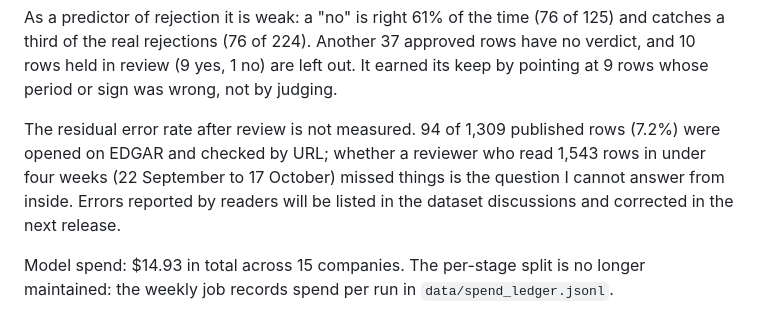
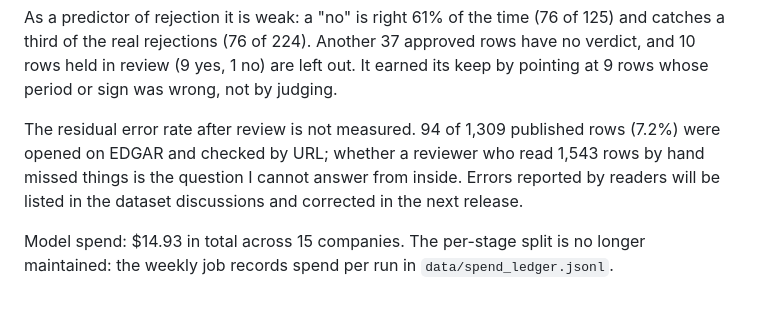
Before and after one commit to Algo-nav/assumption-drift, a Markdown page: WRITEUP.md, the part around the change. Drawn GitHub-style.

Commit message:
Write-up: drop unsupported review window

```diff
--- a/WRITEUP.md
+++ b/WRITEUP.md
@@ -109,7 +109,7 @@ The verifier pass agreed with the reviewer on 87% of rows (1,299 of 1,496 with a
 
 As a predictor of rejection it is weak: a "no" is right 61% of the time (76 of 125) and catches a third of the real rejections (76 of 224). Another 37 approved rows have no verdict, and 10 rows held in review (9 yes, 1 no) are left out. It earned its keep by pointing at 9 rows whose period or sign was wrong, not by judging.
 
-The residual error rate after review is not measured. 94 of 1,309 published rows (7.2%) were opened on EDGAR and checked by URL; whether a reviewer who read 1,543 rows in under four weeks (22 September to 17 October) missed things is the question I cannot answer from inside. Errors reported by readers will be listed in the dataset discussions and corrected in the next release.
+The residual error rate after review is not measured. 94 of 1,309 published rows (7.2%) were opened on EDGAR and checked by URL; whether a reviewer who read 1,543 rows by hand missed things is the question I cannot answer from inside. Errors reported by readers will be listed in the dataset discussions and corrected in the next release.
 
 Model spend: $14.93 in total across 15 companies. The per-stage split is no longer maintained: the weekly job records spend per run in `data/spend_ledger.jsonl`.
 
```
